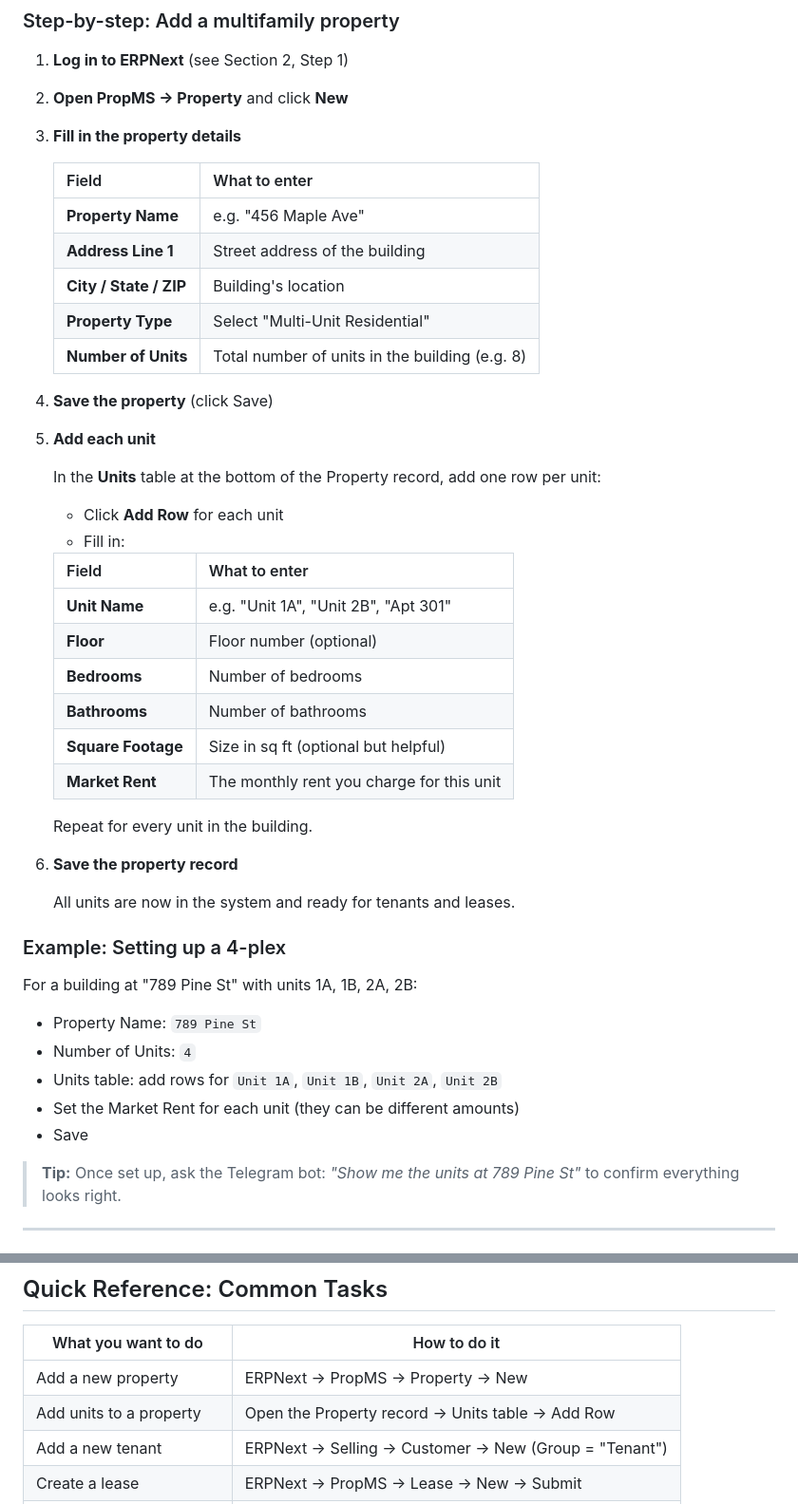
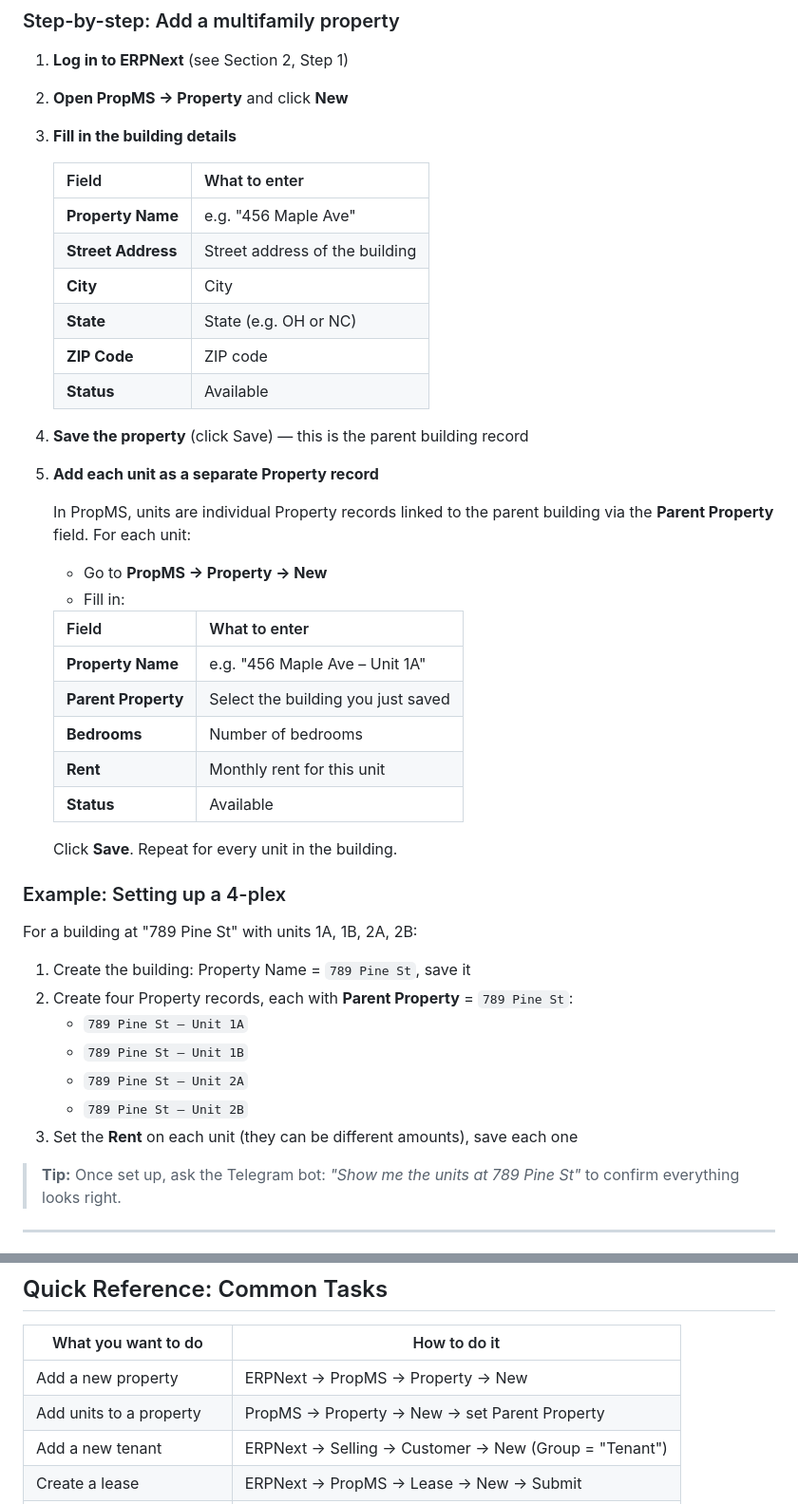
Before and after one commit to sdanpo/unified_landlord_center_SF, a Markdown page: docs/landlord-guide.md, 2 parts joined by grey strips. Shown at 95% size. Rendered like a GitHub page.

Commit message:
docs: fix landlord-guide.md to match actual PropMS field names
Remove invented fields (Property Type, Number of Units, Rent Due Day)
that don't exist in the PropMS schema. Fix multi-unit workflow to use
parent_property links instead of a non-existent Units child table.
Move monthly rent to the Lease Items child table where it actually lives.
Correct Address Line 1 → Street Address label and state options.

https://claude.ai/code/session_01KdnbB71QCSJi7AzYRMjv4y

```diff
--- a/docs/landlord-guide.md
+++ b/docs/landlord-guide.md
@@ -113,50 +114,48 @@ and then add each unit inside it.
 
 2. **Open PropMS → Property** and click **New**
 
-3. **Fill in the property details**
+3. **Fill in the building details**
 
    | Field | What to enter |
    |---|---|
    | **Property Name** | e.g. "456 Maple Ave" |
-   | **Address Line 1** | Street address of the building |
-   | **City / State / ZIP** | Building's location |
-   | **Property Type** | Select "Multi-Unit Residential" |
-   | **Number of Units** | Total number of units in the building (e.g. 8) |
+   | **Street Address** | Street address of the building |
+   | **City** | City |
+   | **State** | State (e.g. OH or NC) |
+   | **ZIP Code** | ZIP code |
+   | **Status** | Available |
 
-4. **Save the property** (click Save)
+4. **Save the property** (click Save) — this is the parent building record
 
-5. **Add each unit**
+5. **Add each unit as a separate Property record**
 
-   In the **Units** table at the bottom of the Property record, add one row
-   per unit:
+   In PropMS, units are individual Property records linked to the parent building
+   via the **Parent Property** field. For each unit:
 
-   - Click **Add Row** for each unit
+   - Go to **PropMS → Property → New**
    - Fill in:
 
    | Field | What to enter |
    |---|---|
-   | **Unit Name** | e.g. "Unit 1A", "Unit 2B", "Apt 301" |
-   | **Floor** | Floor number (optional) |
+   | **Property Name** | e.g. "456 Maple Ave – Unit 1A" |
+   | **Parent Property** | Select the building you just saved |
    | **Bedrooms** | Number of bedrooms |
-   | **Bathrooms** | Number of bathrooms |
-   | **Square Footage** | Size in sq ft (optional but helpful) |
-   | **Market Rent** | The monthly rent you charge for this unit |
+   | **Rent** | Monthly rent for this unit |
+   | **Status** | Available |
 
-   Repeat for every unit in the building.
-
-6. **Save the property record**
-
-   All units are now in the system and ready for tenants and leases.
+   Click **Save**. Repeat for every unit in the building.
 
 ### Example: Setting up a 4-plex
 
 For a building at "789 Pine St" with units 1A, 1B, 2A, 2B:
 
-- Property Name: `789 Pine St`
-- Number of Units: `4`
-- Units table: add rows for `Unit 1A`, `Unit 1B`, `Unit 2A`, `Unit 2B`
-- Set the Market Rent for each unit (they can be different amounts)
-- Save
+1. Create the building: Property Name = `789 Pine St`, save it
+2. Create four Property records, each with **Parent Property** = `789 Pine St`:
+   - `789 Pine St – Unit 1A`
+   - `789 Pine St – Unit 1B`
+   - `789 Pine St – Unit 2A`
+   - `789 Pine St – Unit 2B`
+3. Set the **Rent** on each unit (they can be different amounts), save each one
 
 > **Tip:** Once set up, ask the Telegram bot: *"Show me the units at 789 Pine St"*
 > to confirm everything looks right.
@@ -583,7 +584,7 @@ Every **Friday at 5:00 PM PST** you receive a comprehensive Telegram report:
 | What you want to do | How to do it |
 |---|---|
 | Add a new property | ERPNext → PropMS → Property → New |
-| Add units to a property | Open the Property record → Units table → Add Row |
+| Add units to a property | PropMS → Property → New → set Parent Property |
 | Add a new tenant | ERPNext → Selling → Customer → New (Group = "Tenant") |
 | Create a lease | ERPNext → PropMS → Lease → New → Submit |
 | Add a maintenance task | Tell the bot, or ERPNext → Helpdesk → New Ticket |
```
Also changed, not shown: other parts of docs/landlord-guide.md (+18 -15 lines).
